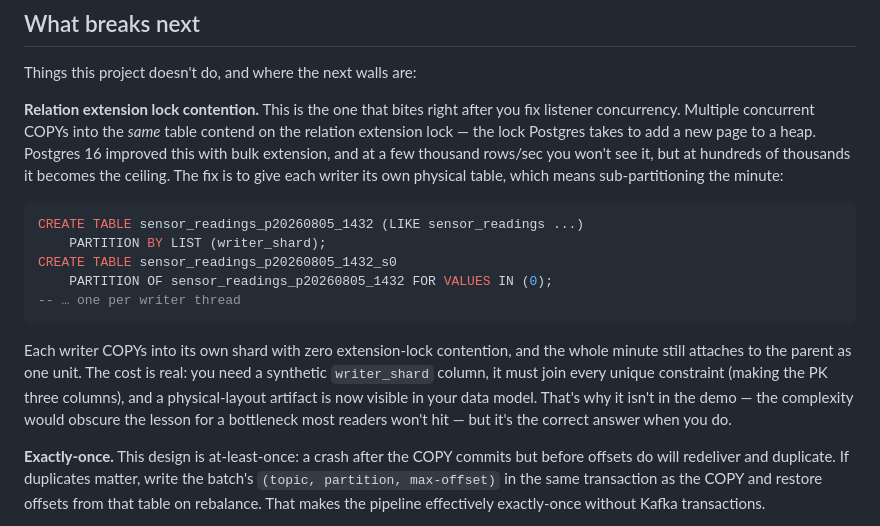
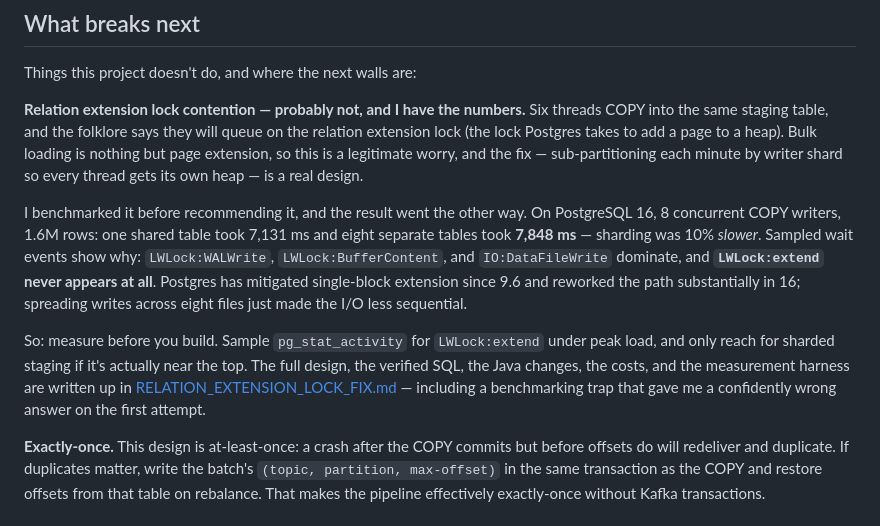
Before and after one commit to StevenPG/DemosAndArticleContent, a Markdown page: blog/zero-downtime-partition-swap/BLOG.md, the part around the change. GitHub-like rendering.

````diff
--- a/blog/zero-downtime-partition-swap/BLOG.md
+++ b/blog/zero-downtime-partition-swap/BLOG.md
@@ -610,29 +610,29 @@ line.
 
 Things this project doesn't do, and where the next walls are:
 
-**Relation extension lock contention.** This is the one that bites right after
-you fix listener concurrency. Multiple concurrent COPYs into the *same* table
-contend on the relation extension lock — the lock Postgres takes to add a new
-page to a heap. Postgres 16 improved this with bulk extension, and at a few
-thousand rows/sec you won't see it, but at hundreds of thousands it becomes
-the ceiling. The fix is to give each writer its own physical table, which
-means sub-partitioning the minute:
+**Relation extension lock contention — probably not, and I have the numbers.**
+Six threads COPY into the same staging table, and the folklore says they will
+queue on the relation extension lock (the lock Postgres takes to add a page to
+a heap). Bulk loading is nothing but page extension, so this is a legitimate
+worry, and the fix — sub-partitioning each minute by writer shard so every
+thread gets its own heap — is a real design.
 
-```sql
-CREATE TABLE sensor_readings_p20260805_1432 (LIKE sensor_readings ...)
-    PARTITION BY LIST (writer_shard);
-CREATE TABLE sensor_readings_p20260805_1432_s0
-    PARTITION OF sensor_readings_p20260805_1432 FOR VALUES IN (0);
--- … one per writer thread
-```
+I benchmarked it before recommending it, and the result went the other way. On
+PostgreSQL 16, 8 concurrent COPY writers, 1.6M rows: one shared table took
+7,131 ms and eight separate tables took **7,848 ms** — sharding was 10%
+*slower*. Sampled wait events show why: `LWLock:WALWrite`,
+`LWLock:BufferContent`, and `IO:DataFileWrite` dominate, and **`LWLock:extend`
+never appears at all**. Postgres has mitigated single-block extension since
+9.6 and reworked the path substantially in 16; spreading writes across eight
+files just made the I/O less sequential.
 
-Each writer COPYs into its own shard with zero extension-lock contention, and
-the whole minute still attaches to the parent as one unit. The cost is real:
-you need a synthetic `writer_shard` column, it must join every unique
-constraint (making the PK three columns), and a physical-layout artifact is
-now visible in your data model. That's why it isn't in the demo — the
-complexity would obscure the lesson for a bottleneck most readers won't hit —
-but it's the correct answer when you do.
+So: measure before you build. Sample `pg_stat_activity` for `LWLock:extend`
+under peak load, and only reach for sharded staging if it's actually near the
+top. The full design, the verified SQL, the Java changes, the costs, and the
+measurement harness are written up in
+[RELATION_EXTENSION_LOCK_FIX.md](./RELATION_EXTENSION_LOCK_FIX.md) — including
+a benchmarking trap that gave me a confidently wrong answer on the first
+attempt.
 
 **Exactly-once.** This design is at-least-once: a crash after the COPY commits
 but before offsets do will redeliver and duplicate. If duplicates matter,
````
Also changed, not shown: blog/zero-downtime-partition-swap/RELATION_EXTENSION_LOCK_FIX.md (added, +460 -0 lines).
